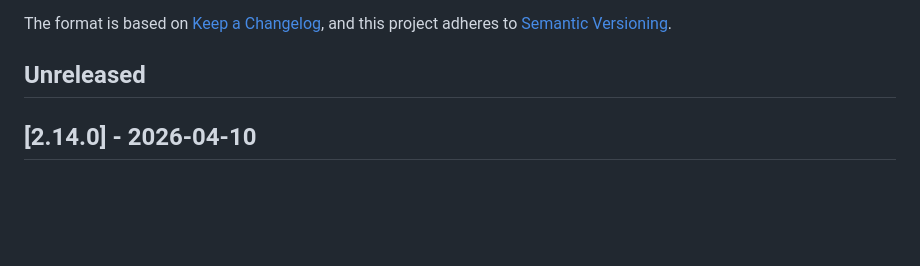
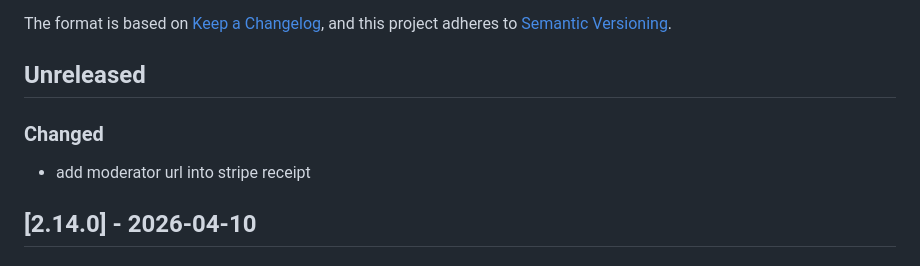
Before and after one commit to liveask/liveask, a Markdown page: CHANGELOG.md, the part around the change. Drawn GitHub-style; blank space fills up the shorter version.

Commit message:
add changelog

```diff
--- a/CHANGELOG.md
+++ b/CHANGELOG.md
@@ -6,6 +6,9 @@ The format is based on [Keep a Changelog](https://keepachangelog.com/en/1.0.0/),
 and this project adheres to [Semantic Versioning](https://semver.org/spec/v2.0.0.html).
 
 ## Unreleased
+
+### Changed
+* add moderator url into stripe receipt
 
 ## [2.14.0] - 2026-04-10
 
```
